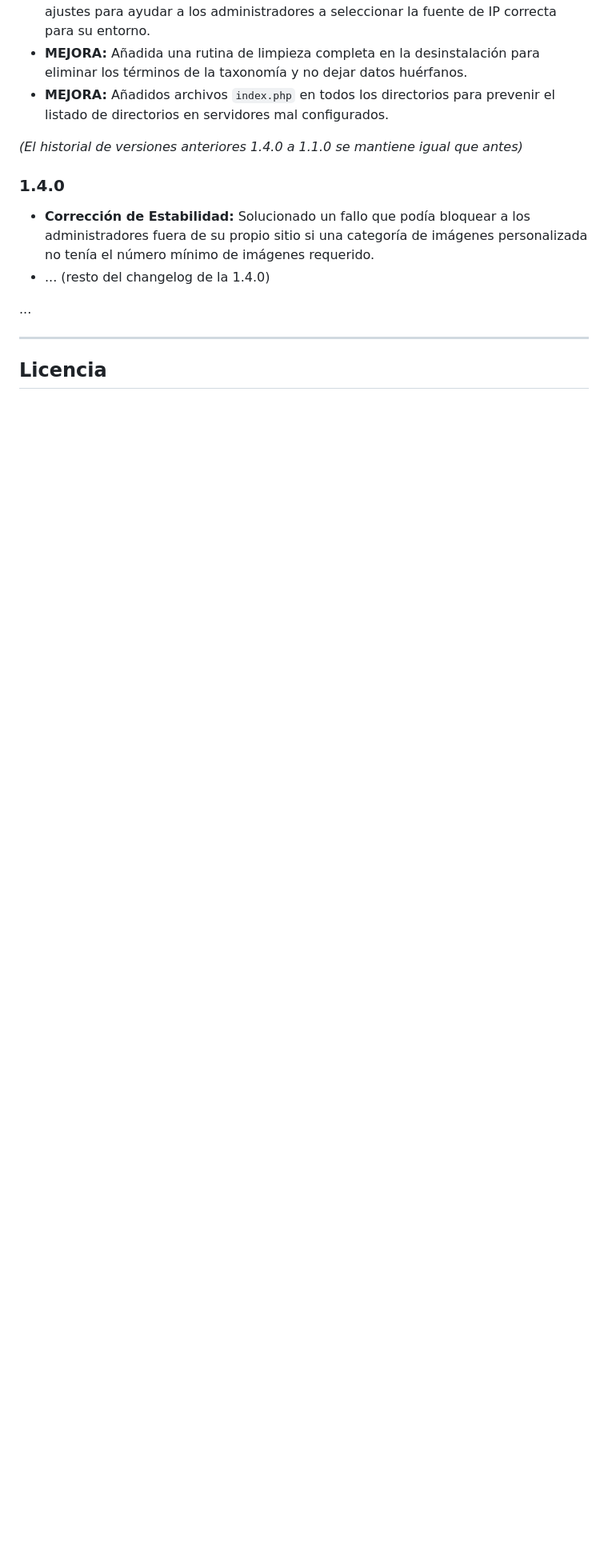
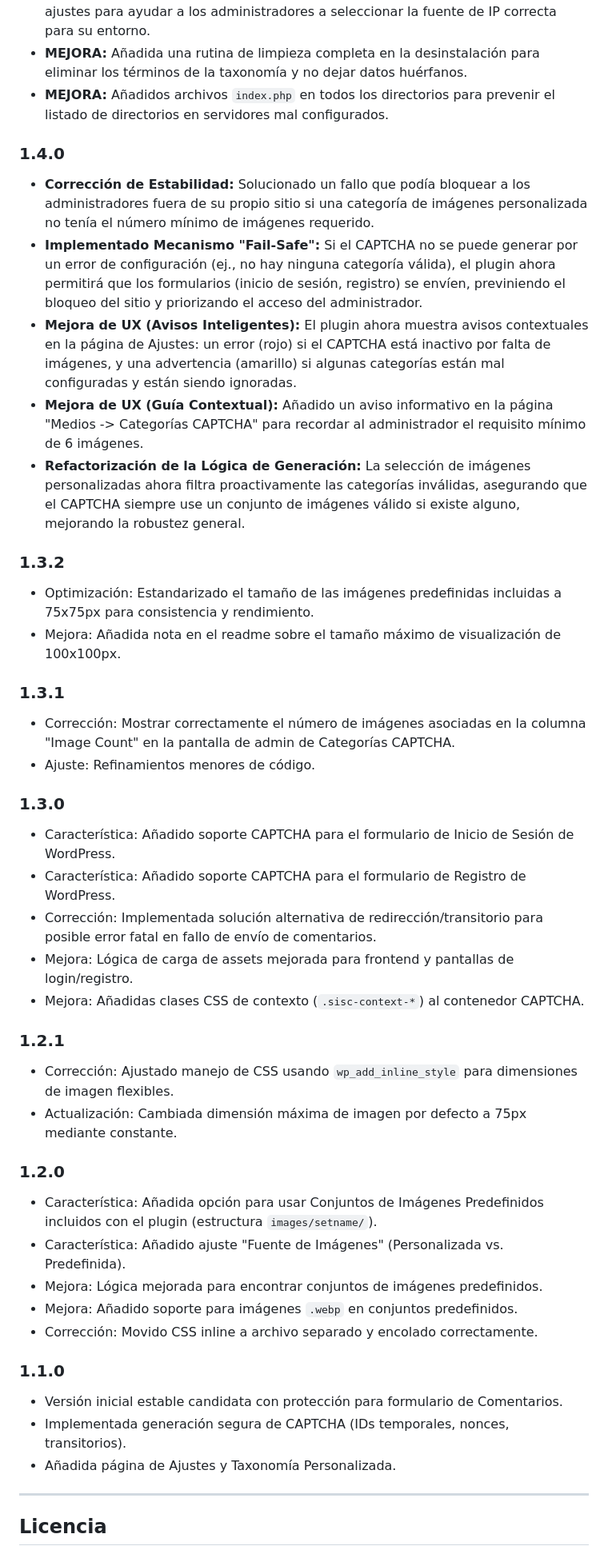
Before and after one commit to soyunomas/Secure-Image-Sequence-CAPTCHA, a Markdown page: README.md, the part around one of its changes. Shown at 80% size. Drawn GitHub-style; blank space fills up the shorter version.

```diff
--- a/README.md
+++ b/README.md
@@ -133,13 +133,43 @@ Nos tomamos la seguridad muy en serio. Si descubres una vulnerabilidad de seguri
 *   **MEJORA:** Añadida una rutina de limpieza completa en la desinstalación para eliminar los términos de la taxonomía y no dejar datos huérfanos.
 *   **MEJORA:** Añadidos archivos `index.php` en todos los directorios para prevenir el listado de directorios en servidores mal configurados.
 
-*(El historial de versiones anteriores 1.4.0 a 1.1.0 se mantiene igual que antes)*
-
 ### 1.4.0
 *   **Corrección de Estabilidad:** Solucionado un fallo que podía bloquear a los administradores fuera de su propio sitio si una categoría de imágenes personalizada no tenía el número mínimo de imágenes requerido.
-*   ... (resto del changelog de la 1.4.0)
+*   **Implementado Mecanismo "Fail-Safe":** Si el CAPTCHA no se puede generar por un error de configuración (ej., no hay ninguna categoría válida), el plugin ahora permitirá que los formularios (inicio de sesión, registro) se envíen, previniendo el bloqueo del sitio y priorizando el acceso del administrador.
+*   **Mejora de UX (Avisos Inteligentes):** El plugin ahora muestra avisos contextuales en la página de Ajustes: un error (rojo) si el CAPTCHA está inactivo por falta de imágenes, y una advertencia (amarillo) si algunas categorías están mal configuradas y están siendo ignoradas.
+*   **Mejora de UX (Guía Contextual):** Añadido un aviso informativo en la página "Medios -> Categorías CAPTCHA" para recordar al administrador el requisito mínimo de 6 imágenes.
+*   **Refactorización de la Lógica de Generación:** La selección de imágenes personalizadas ahora filtra proactivamente las categorías inválidas, asegurando que el CAPTCHA siempre use un conjunto de imágenes válido si existe alguno, mejorando la robustez general.
 
-...
+### 1.3.2
+*   Optimización: Estandarizado el tamaño de las imágenes predefinidas incluidas a 75x75px para consistencia y rendimiento.
+*   Mejora: Añadida nota en el readme sobre el tamaño máximo de visualización de 100x100px.
+
+### 1.3.1
+*   Corrección: Mostrar correctamente el número de imágenes asociadas en la columna "Image Count" en la pantalla de admin de Categorías CAPTCHA.
+*   Ajuste: Refinamientos menores de código.
+
+### 1.3.0
+*   Característica: Añadido soporte CAPTCHA para el formulario de Inicio de Sesión de WordPress.
+*   Característica: Añadido soporte CAPTCHA para el formulario de Registro de WordPress.
+*   Corrección: Implementada solución alternativa de redirección/transitorio para posible error fatal en fallo de envío de comentarios.
+*   Mejora: Lógica de carga de assets mejorada para frontend y pantallas de login/registro.
+*   Mejora: Añadidas clases CSS de contexto (`.sisc-context-*`) al contenedor CAPTCHA.
+
+### 1.2.1
+*   Corrección: Ajustado manejo de CSS usando `wp_add_inline_style` para dimensiones de imagen flexibles.
+*   Actualización: Cambiada dimensión máxima de imagen por defecto a 75px mediante constante.
+
+### 1.2.0
+*   Característica: Añadida opción para usar Conjuntos de Imágenes Predefinidos incluidos con el plugin (estructura `images/setname/`).
+*   Característica: Añadido ajuste "Fuente de Imágenes" (Personalizada vs. Predefinida).
+*   Mejora: Lógica mejorada para encontrar conjuntos de imágenes predefinidos.
+*   Mejora: Añadido soporte para imágenes `.webp` en conjuntos predefinidos.
+*   Corrección: Movido CSS inline a archivo separado y encolado correctamente.
+
+### 1.1.0
+*   Versión inicial estable candidata con protección para formulario de Comentarios.
+*   Implementada generación segura de CAPTCHA (IDs temporales, nonces, transitorios).
+*   Añadida página de Ajustes y Taxonomía Personalizada.
 
 ---
 
```
Also changed, not shown: other parts of README.md (+1 -1 lines).
